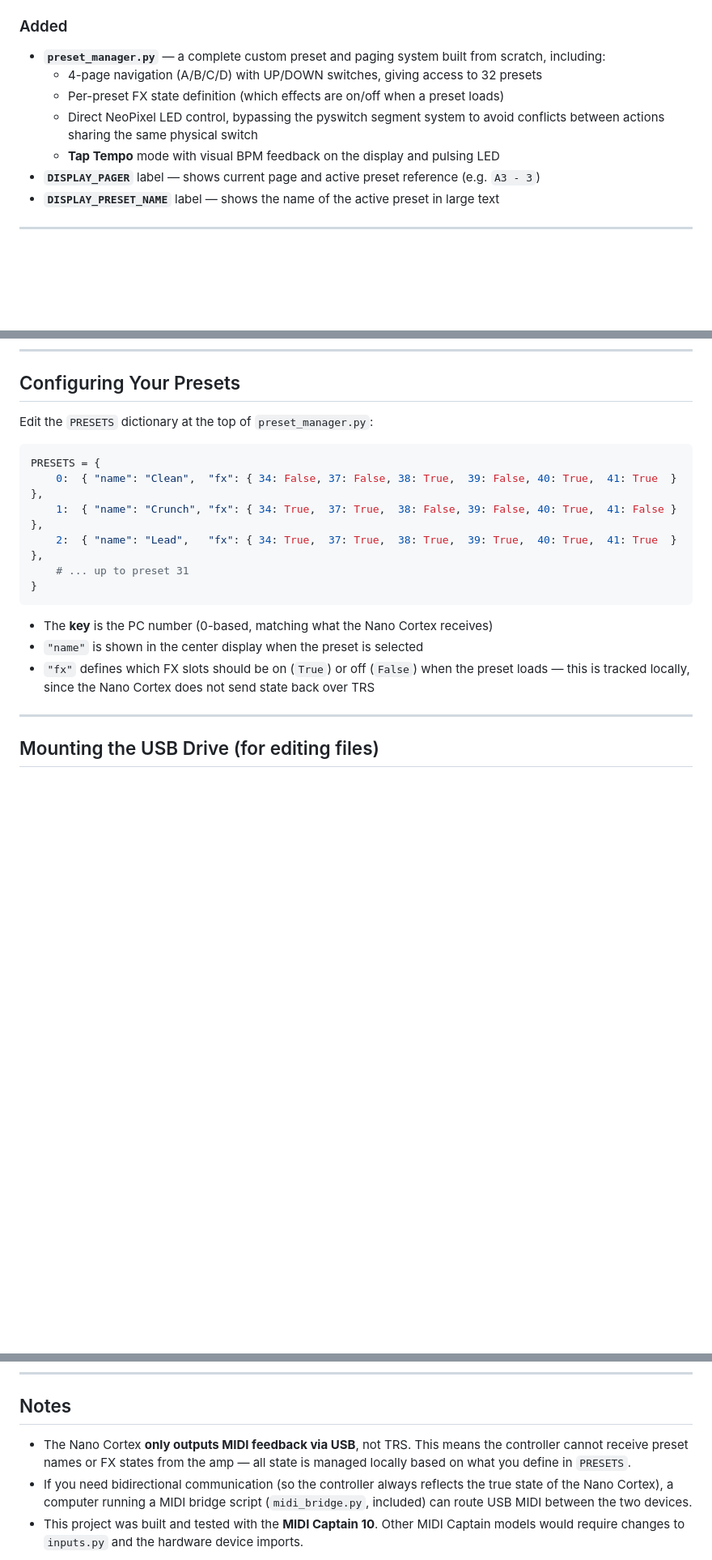
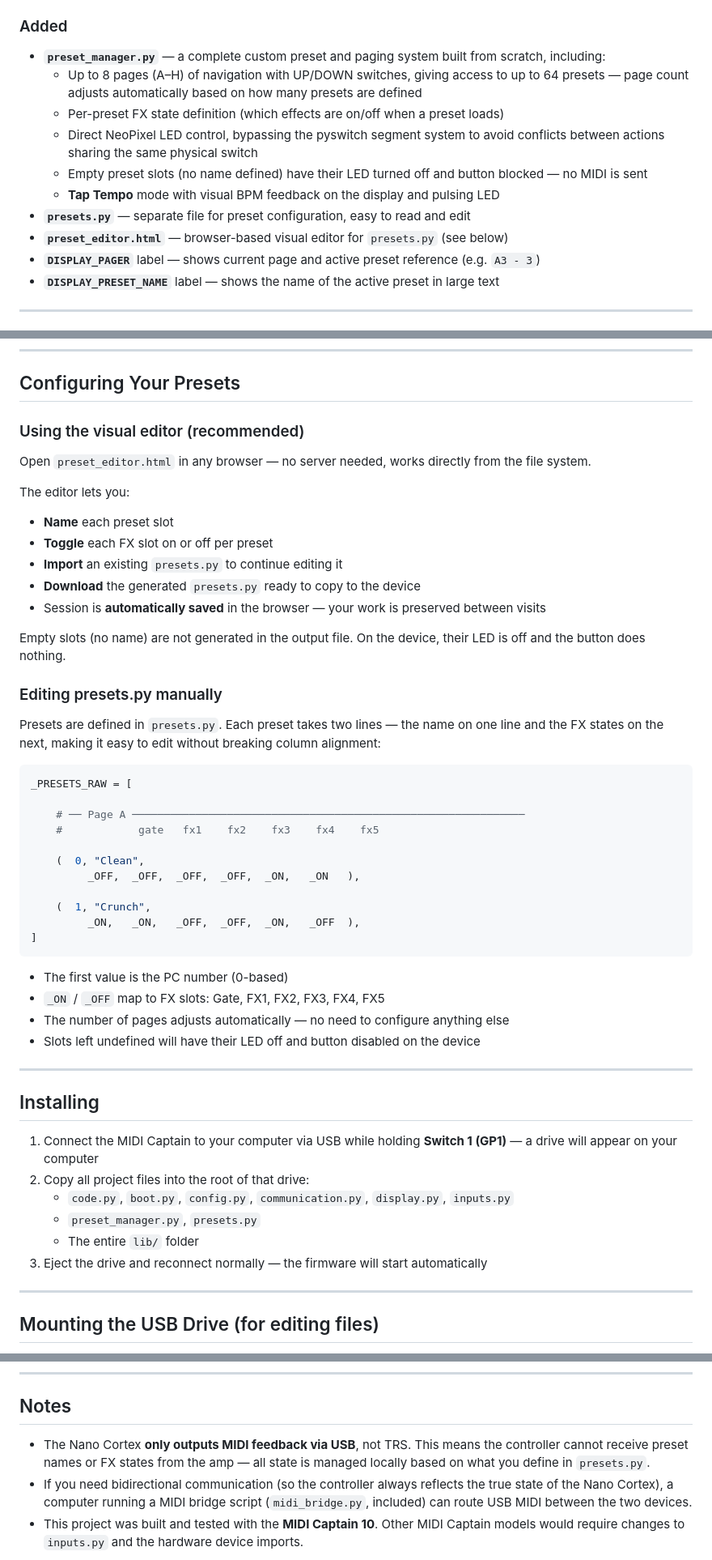
Before and after one commit to feehpadula/captain-cortex, a Markdown page: README.md, 3 parts joined by grey strips. Shown at 81% size. GitHub-like rendering; blank space fills up the shorter version.

Commit message:
Atualizar readme

````diff
--- a/README.md
+++ b/README.md
@@ -36,10 +36,13 @@ The Nano Cortex TRS MIDI input receives Program Change and Control Change messag
 
 ### Added
 - **`preset_manager.py`** — a complete custom preset and paging system built from scratch, including:
-  - 4-page navigation (A/B/C/D) with UP/DOWN switches, giving access to 32 presets
+  - Up to 8 pages (A–H) of navigation with UP/DOWN switches, giving access to up to 64 presets — page count adjusts automatically based on how many presets are defined
   - Per-preset FX state definition (which effects are on/off when a preset loads)
   - Direct NeoPixel LED control, bypassing the pyswitch segment system to avoid conflicts between actions sharing the same physical switch
+  - Empty preset slots (no name defined) have their LED turned off and button blocked — no MIDI is sent
   - **Tap Tempo** mode with visual BPM feedback on the display and pulsing LED
+- **`presets.py`** — separate file for preset configuration, easy to read and edit
+- **`preset_editor.html`** — browser-based visual editor for `presets.py` (see below)
 - **`DISPLAY_PAGER`** label — shows current page and active preset reference (e.g. `A3 - 3`)
 - **`DISPLAY_PRESET_NAME`** label — shows the name of the active preset in large text
 
@@ -134,20 +144,52 @@ Hold **Switch UP** for ~600ms to enter Tap Tempo mode:
 
 ## Configuring Your Presets
 
-Edit the `PRESETS` dictionary at the top of `preset_manager.py`:
+### Using the visual editor (recommended)
+
+Open `preset_editor.html` in any browser — no server needed, works directly from the file system.
+
+The editor lets you:
+- **Name** each preset slot
+- **Toggle** each FX slot on or off per preset
+- **Import** an existing `presets.py` to continue editing it
+- **Download** the generated `presets.py` ready to copy to the device
+- Session is **automatically saved** in the browser — your work is preserved between visits
+
+Empty slots (no name) are not generated in the output file. On the device, their LED is off and the button does nothing.
+
+### Editing presets.py manually
+
+Presets are defined in `presets.py`. Each preset takes two lines — the name on one line and the FX states on the next, making it easy to edit without breaking column alignment:
 
 ```python
-PRESETS = {
-    0:  { "name": "Clean",  "fx": { 34: False, 37: False, 38: True,  39: False, 40: True,  41: True  } },
-    1:  { "name": "Crunch", "fx": { 34: True,  37: True,  38: False, 39: False, 40: True,  41: False } },
-    2:  { "name": "Lead",   "fx": { 34: True,  37: True,  38: True,  39: True,  40: True,  41: True  } },
-    # ... up to preset 31
-}
+_PRESETS_RAW = [
+
+    # ── Page A ──────────────────────────────────────────────────────────────
+    #            gate   fx1    fx2    fx3    fx4    fx5
+
+    (  0, "Clean",
+         _OFF,  _OFF,  _OFF,  _OFF,  _ON,   _ON   ),
+
+    (  1, "Crunch",
+         _ON,   _ON,   _OFF,  _OFF,  _ON,   _OFF  ),
+]
 ```
 
-- The **key** is the PC number (0-based, matching what the Nano Cortex receives)
-- `"name"` is shown in the center display when the preset is selected
-- `"fx"` defines which FX slots should be on (`True`) or off (`False`) when the preset loads — this is tracked locally, since the Nano Cortex does not send state back over TRS
+- The first value is the PC number (0-based)
+- `_ON` / `_OFF` map to FX slots: Gate, FX1, FX2, FX3, FX4, FX5
+- The number of pages adjusts automatically — no need to configure anything else
+- Slots left undefined will have their LED off and button disabled on the device
+
+---
+
+## Installing
+
+1. Connect the MIDI Captain to your computer via USB while holding **Switch 1 (GP1)** — a drive will appear on your computer
+2. Copy all project files into the root of that drive:
+   - `code.py`, `boot.py`, `config.py`, `communication.py`, `display.py`, `inputs.py`
+   - `preset_manager.py`, `presets.py`
+   - The entire `lib/` folder
+3. Eject the drive and reconnect normally — the firmware will start automatically
 
 ---
 
@@ -190,7 +234,7 @@ captain-cortex/
 
 ## Notes
 
-- The Nano Cortex **only outputs MIDI feedback via USB**, not TRS. This means the controller cannot receive preset names or FX states from the amp — all state is managed locally based on what you define in `PRESETS`.
+- The Nano Cortex **only outputs MIDI feedback via USB**, not TRS. This means the controller cannot receive preset names or FX states from the amp — all state is managed locally based on what you define in `presets.py`.
 - If you need bidirectional communication (so the controller always reflects the true state of the Nano Cortex), a computer running a MIDI bridge script (`midi_bridge.py`, included) can route USB MIDI between the two devices.
 - This project was built and tested with the **MIDI Captain 10**. Other MIDI Captain models would require changes to `inputs.py` and the hardware device imports.
 
````
Also changed, not shown: other parts of README.md (+12 -3 lines).
